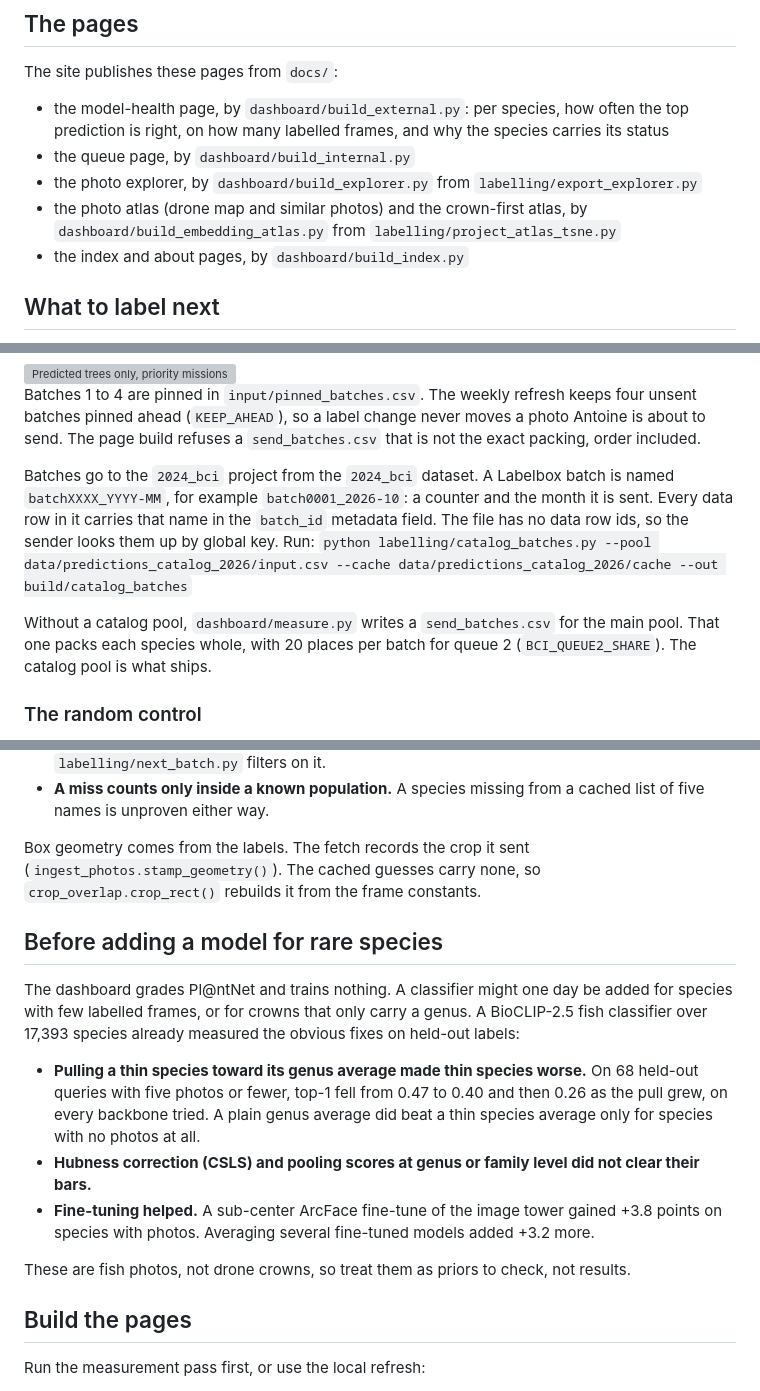
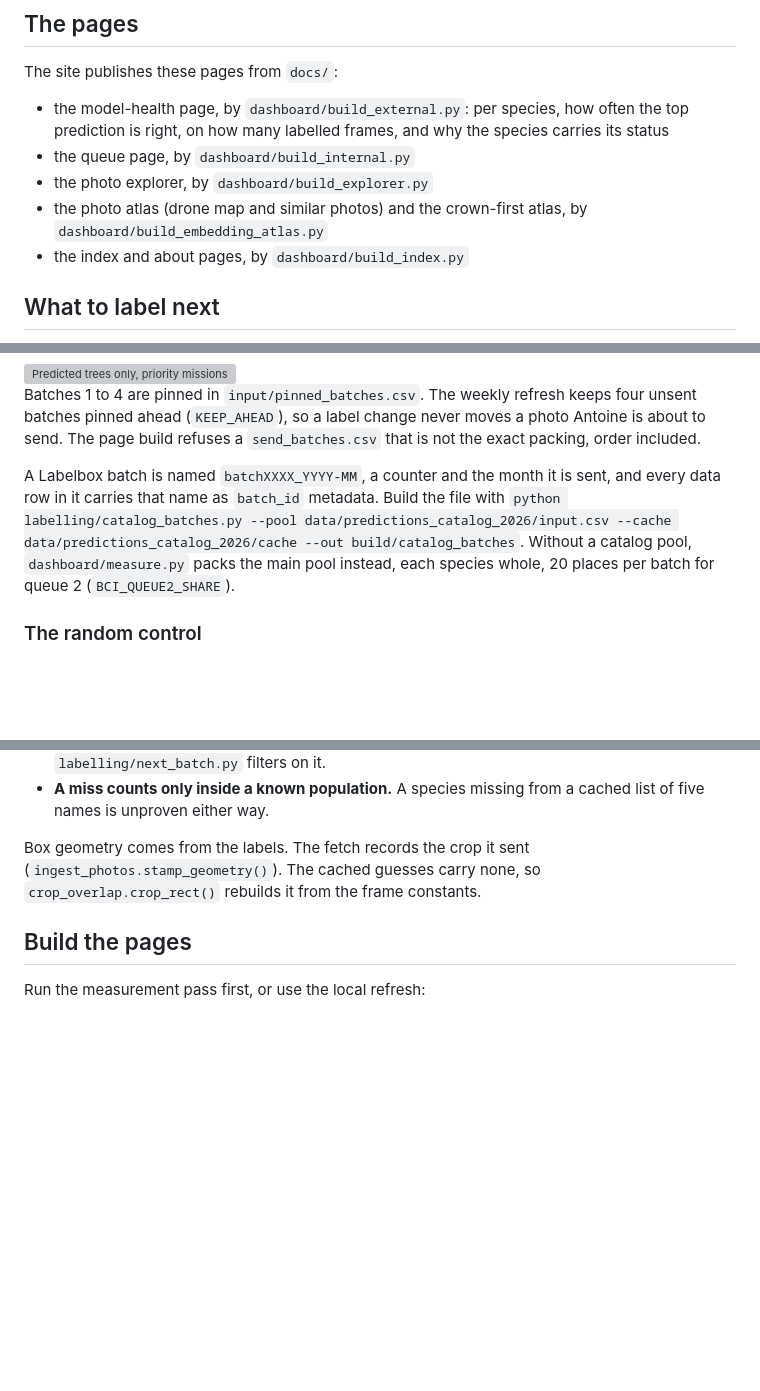
Before and after one commit to traitlab/bci-dashboard, a Markdown page: README.md, 3 parts joined by grey strips. Rendered like a GitHub page; blank space fills up the shorter version; grey boxes are pictures that could not be loaded.

```diff
--- a/README.md
+++ b/README.md
@@ -20,8 +20,8 @@ The site publishes these pages from `docs/`:
 
 - the model-health page, by `dashboard/build_external.py`: per species, how often the top prediction is right, on how many labelled frames, and why the species carries its status
 - the queue page, by `dashboard/build_internal.py`
-- the photo explorer, by `dashboard/build_explorer.py` from `labelling/export_explorer.py`
-- the photo atlas (drone map and similar photos) and the crown-first atlas, by `dashboard/build_embedding_atlas.py` from `labelling/project_atlas_tsne.py`
+- the photo explorer, by `dashboard/build_explorer.py`
+- the photo atlas (drone map and similar photos) and the crown-first atlas, by `dashboard/build_embedding_atlas.py`
 - the index and about pages, by `dashboard/build_index.py`
 
 ## What to label next
@@ -73,9 +73,7 @@ The ranking lands in `data/next_batch/queue_novelty.csv`. The weekly refresh wri
 
 Batches 1 to 4 are pinned in `input/pinned_batches.csv`. The weekly refresh keeps four unsent batches pinned ahead (`KEEP_AHEAD`), so a label change never moves a photo Antoine is about to send. The page build refuses a `send_batches.csv` that is not the exact packing, order included.
 
-Batches go to the `2024_bci` project from the `2024_bci` dataset. A Labelbox batch is named `batchXXXX_YYYY-MM`, for example `batch0001_2026-10`: a counter and the month it is sent. Every data row in it carries that name in the `batch_id` metadata field. The file has no data row ids, so the sender looks them up by global key. Run: `python labelling/catalog_batches.py --pool data/predictions_catalog_2026/input.csv --cache data/predictions_catalog_2026/cache --out build/catalog_batches`
-
-Without a catalog pool, `dashboard/measure.py` writes a `send_batches.csv` for the main pool. That one packs each species whole, with 20 places per batch for queue 2 (`BCI_QUEUE2_SHARE`). The catalog pool is what ships.
+A Labelbox batch is named `batchXXXX_YYYY-MM`, a counter and the month it is sent, and every data row in it carries that name as `batch_id` metadata. Build the file with `python labelling/catalog_batches.py --pool data/predictions_catalog_2026/input.csv --cache data/predictions_catalog_2026/cache --out build/catalog_batches`. Without a catalog pool, `dashboard/measure.py` packs the main pool instead, each species whole, 20 places per batch for queue 2 (`BCI_QUEUE2_SHARE`).
 
 ### The random control
 
@@ -96,16 +92,6 @@ Three things to know before reading a number:
 - **A miss counts only inside a known population.** A species missing from a cached list of five names is unproven either way.
 
 Box geometry comes from the labels. The fetch records the crop it sent (`ingest_photos.stamp_geometry()`). The cached guesses carry none, so `crop_overlap.crop_rect()` rebuilds it from the frame constants.
-
-## Before adding a model for rare species
-
-The dashboard grades Pl@ntNet and trains nothing. A classifier might one day be added for species with few labelled frames, or for crowns that only carry a genus. A BioCLIP-2.5 fish classifier over 17,393 species already measured the obvious fixes on held-out labels:
-
-- **Pulling a thin species toward its genus average made thin species worse.** On 68 held-out queries with five photos or fewer, top-1 fell from 0.47 to 0.40 and then 0.26 as the pull grew, on every backbone tried. A plain genus average did beat a thin species average only for species with no photos at all.
-- **Hubness correction (CSLS) and pooling scores at genus or family level did not clear their bars.**
-- **Fine-tuning helped.** A sub-center ArcFace fine-tune of the image tower gained +3.8 points on species with photos. Averaging several fine-tuned models added +3.2 more.
-
-These are fish photos, not drone crowns, so treat them as priors to check, not results.
 
 ## Build the pages
 
```
Also changed, not shown: other parts of README.md (+3 -46 lines), RESEARCH.md (added, +40 -0 lines).
